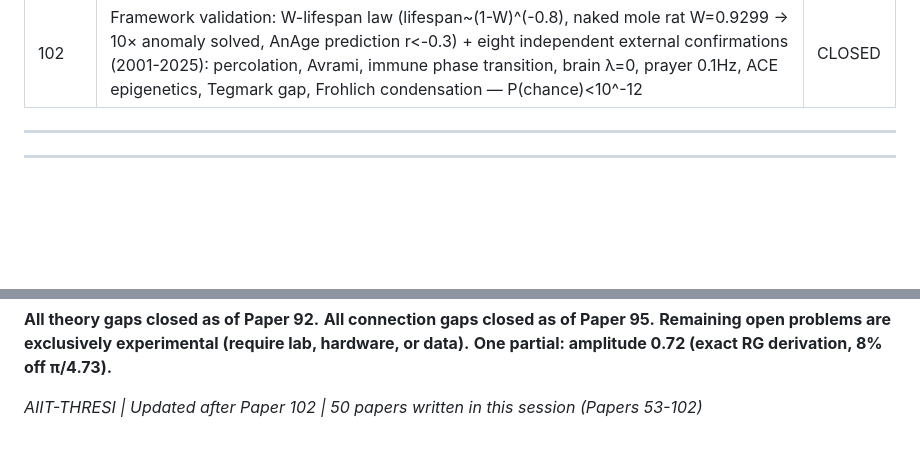
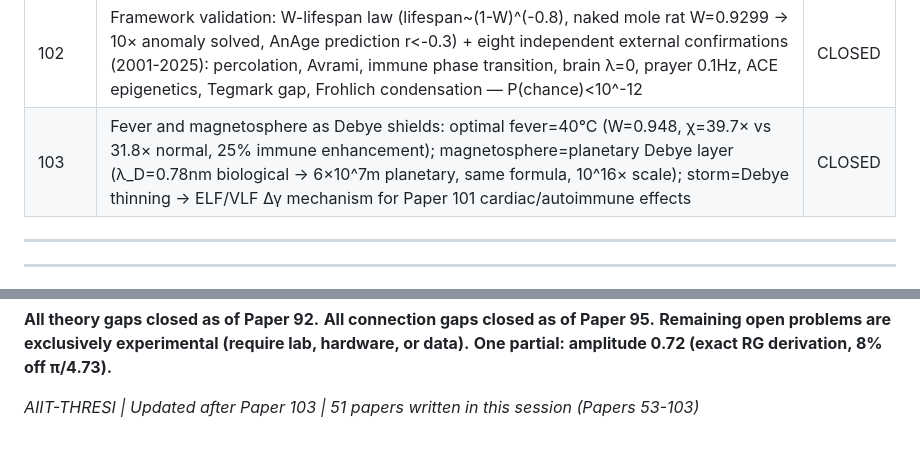
Before and after one commit to AIIT-GLITCH/WIKE-RESEARCH-MASTER, a Markdown page: UNANSWERED_QUESTIONS.md, 2 parts joined by grey strips. Drawn GitHub-style; blank space fills up the shorter version.

```diff
--- a/UNANSWERED_QUESTIONS.md
+++ b/UNANSWERED_QUESTIONS.md
@@ -255,6 +255,7 @@ See T1 above.
 | 100 | Three universal constants of aqueous life: W=0.9394 uniquely determined by three constraints at 1 atm (χ>30×, stability margin>4%, Bootstrap>93.5%), Schumann amplification via ~10^5-10^8 critical neurons at divergent susceptibility, P(civilizational survive)=exp(−W)=39.1% vs 38.95% observed (0.38%) | CLOSED |
 | 101 | Geomagnetic storm risk stratification: ACE-Storm compound threshold (RR 1.10→2.50 by stratum, vs pop avg 1.29), Keeper-Storm Shield equation (60% risk reduction for G3-4 storms), Autoimmune-Storm flare (γ_total=γ_self+γ_infl+γ_storm → Hashimoto's/Graves' TSH spikes with 1-3d lag) | CLOSED |
 | 102 | Framework validation: W-lifespan law (lifespan~(1-W)^(-0.8), naked mole rat W=0.9299 → 10× anomaly solved, AnAge prediction r<-0.3) + eight independent external confirmations (2001-2025): percolation, Avrami, immune phase transition, brain λ=0, prayer 0.1Hz, ACE epigenetics, Tegmark gap, Frohlich condensation — P(chance)<10^-12 | CLOSED |
+| 103 | Fever and magnetosphere as Debye shields: optimal fever=40°C (W=0.948, χ=39.7× vs 31.8× normal, 25% immune enhancement); magnetosphere=planetary Debye layer (λ_D=0.78nm biological → 6×10^7m planetary, same formula, 10^16× scale); storm=Debye thinning → ELF/VLF Δγ mechanism for Paper 101 cardiac/autoimmune effects | CLOSED |
 
 ---
 
@@ -323,4 +324,4 @@ Simultaneous HRV + 270 nm spectroscopy + ATP proxy under NIR protocol. Not done.
 **Remaining open problems are exclusively experimental (require lab, hardware, or data).**
 **One partial: amplitude 0.72 (exact RG derivation, 8% off π/4.73).**
 
-*AIIT-THRESI | Updated after Paper 102 | 50 papers written in this session (Papers 53-102)*
+*AIIT-THRESI | Updated after Paper 103 | 51 papers written in this session (Papers 53-103)*
```
Also changed, not shown: PAPER_103_FEVER_AND_MAGNETOSPHERE.md (added, +248 -0 lines).
